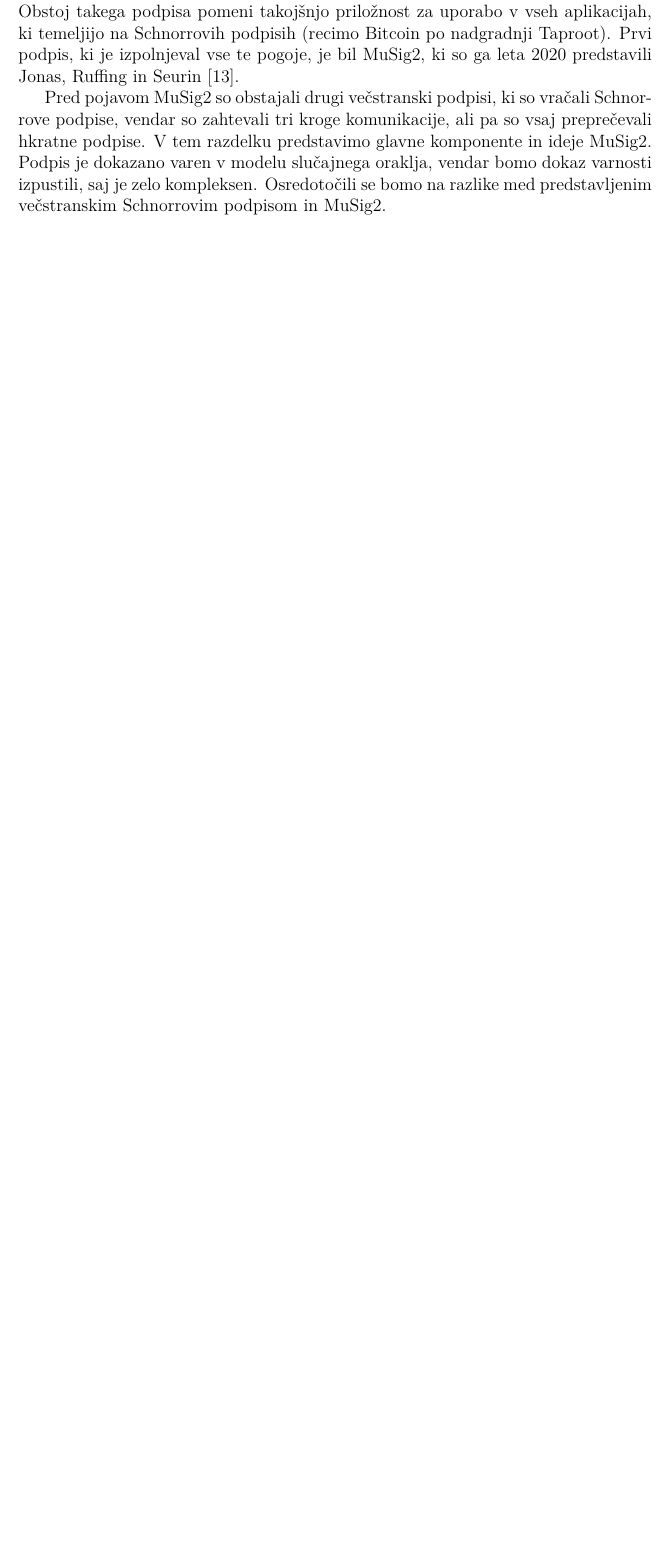
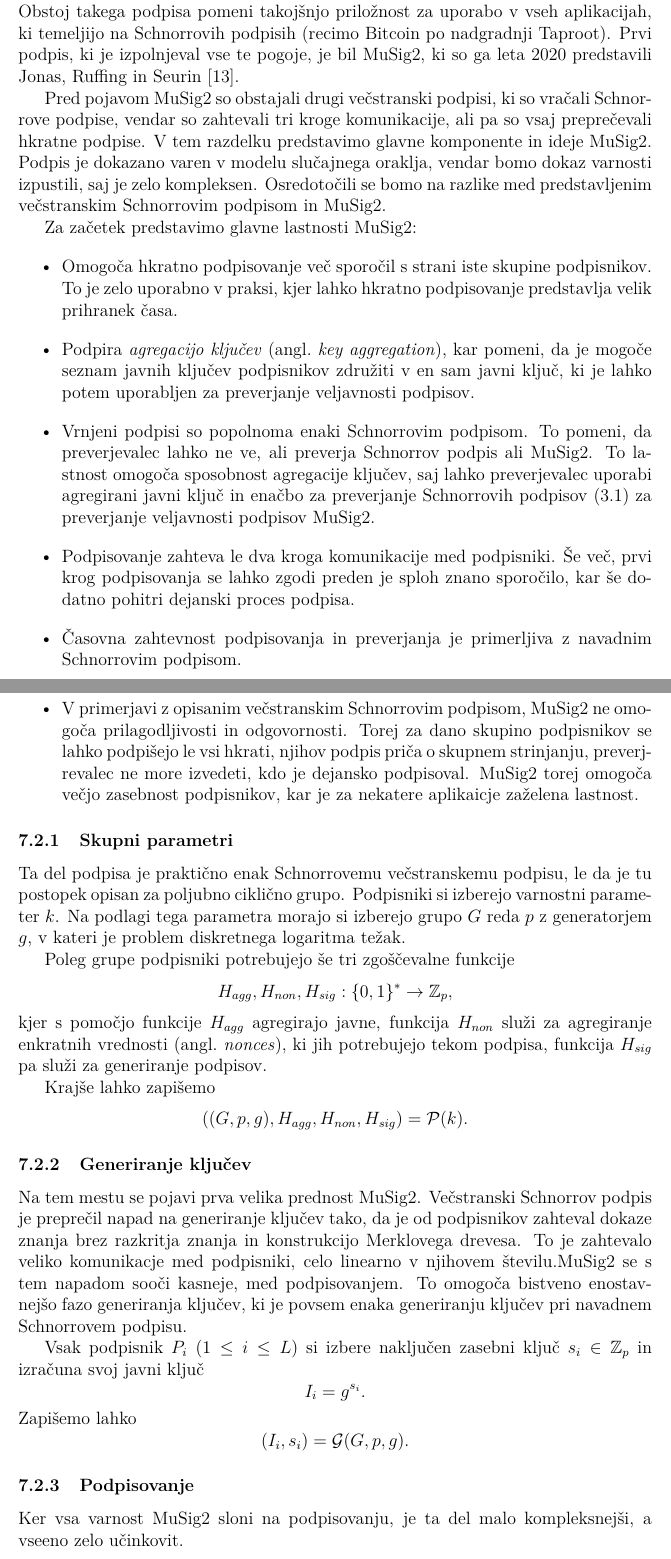
Before and after one commit to timkalan/magisterij, a LaTeX document (naloga/Kalan-27222036-2025.tex): part of page 58 of 60 before the commit and two parts of pages 58 and 59 of 62 after it, the two joined at a grey line, cut so that both start at the same text, the shorter picture padded with empty space. The pictures show the PDF file naloga/Kalan-27222036-2025.pdf that the author committed with the source.

Commit message:
feat: musig2 prvi del

```diff
--- a/naloga/Kalan-27222036-2025.tex
+++ b/naloga/Kalan-27222036-2025.tex
@@ -2605,3 +2605,71 @@ so zahtevali tri kroge komunikacije, ali pa so vsaj preprečevali hkratne podpis
 predstavimo glavne komponente in ideje MuSig2. Podpis je dokazano varen v modelu slučajnega oraklja,
 vendar bomo dokaz varnosti izpustili, saj je zelo kompleksen. Osredotočili se bomo na razlike med
 predstavljenim večstranskim Schnorrovim podpisom in MuSig2.
+
+Za začetek predstavimo glavne lastnosti MuSig2:
+\begin{itemize}
+    \item Omogoča hkratno podpisovanje več sporočil s strani iste skupine podpisnikov. To je zelo
+        uporabno v praksi, kjer lahko hkratno podpisovanje predstavlja velik prihranek časa.
+    \item Podpira \textit{agregacijo ključev} (angl.\ \textit{key aggregation}), kar pomeni, da je
+        mogoče seznam javnih ključev podpisnikov združiti v en sam javni ključ, ki je lahko potem
+        uporabljen za preverjanje veljavnosti podpisov.
+    \item Vrnjeni podpisi so popolnoma enaki Schnorrovim podpisom. To pomeni, da preverjevalec lahko
+        ne ve, ali preverja Schnorrov podpis ali MuSig2. To lastnost omogoča sposobnost agregacije
+        ključev, saj lahko preverjevalec uporabi agregirani javni ključ in enačbo za preverjanje
+        Schnorrovih podpisov~\eqref{eq:schnorr-ver} za preverjanje veljavnosti podpisov MuSig2.
+    \item Podpisovanje zahteva le dva kroga komunikacije med podpisniki. Še več, prvi krog podpisovanja
+        se lahko zgodi preden je sploh znano sporočilo, kar še dodatno pohitri dejanski proces podpisa.
+    \item Časovna zahtevnost podpisovanja in preverjanja je primerljiva z navadnim Schnorrovim
+        podpisom.
+    \item V primerjavi z opisanim večstranskim Schnorrovim podpisom, MuSig2 ne omogoča prilagodljivosti
+        in odgovornosti. Torej za dano skupino podpisnikov se lahko podpišejo le vsi hkrati, njihov
+        podpis priča o skupnem strinjanju, preverjrevalec ne more izvedeti, kdo je dejansko podpisoval.
+        MuSig2 torej omogoča večjo zasebnost podpisnikov, kar je za nekatere aplikaicje zaželena lastnost.
+\end{itemize}
+
+\subsubsection{Skupni parametri}
+Ta del podpisa je praktično enak Schnorrovemu večstranskemu podpisu, le da je tu postopek opisan za
+poljubno ciklično grupo. Podpisniki si izberejo varnostni parameter $k$. Na podlagi tega parametra
+morajo si izberejo grupo $G$ reda $p$ z generatorjem $g$, v kateri je problem diskretnega logaritma
+težak.
+
+Poleg grupe podpisniki potrebujejo še tri zgoščevalne funkcije
+$$
+H_{agg}, H_{non}, H_{sig}:\{0, 1\}^* \rightarrow \Z_p,
+$$
+kjer s pomočjo funkcije $H_{agg}$ agregirajo javne, funkcija $H_{non}$ služi za agregiranje enkratnih
+vrednosti (angl.\ \textit{nonces}), ki jih potrebujejo tekom podpisa, funkcija $H_{sig}$ pa služi
+za generiranje podpisov.
+
+Krajše lahko zapišemo
+$$
+((G, p, g), H_{agg}, H_{non}, H_{sig}) = \mathcal{P}(k).
+$$
+% Za lažjo obravnavo si izberemo še enega izmed podpisnikov, in ga označimo z $D$. Ta podpisnik bo
+% vrnil končni podpis, ne ve pa nobenih dodatnih skrivnosti. $D$ lahko tudi predstavlja vse podpisnike,
+% a je opis sheme malce lažji, če si izberemo enega -- v tem primeru je on prejemnik vseh sporočil
+% ostalih podpisnikov, svoje odgovore pa potem oddaja (angl.\ \textit{broadcast}) ostalim podpisnikom.
+% Če si ne izberemo podpisnika $D$, si podpisniki sporočila pošiljajo v krogu (vsak pošlje svoje sporočilo
+% desnemu sosedu, ko prejme sporočilo levega, spet pošlje desnemu. Vsak torej pošlje $L$ sporočil, na
+% koncu imajo vsi vse potrebne podatke za izračune).
+
+\subsubsection{Generiranje ključev}
+Na tem mestu se pojavi prva velika prednost MuSig2. Večstranski Schnorrov podpis je preprečil napad
+na generiranje ključev tako, da je od podpisnikov zahteval dokaze znanja brez razkritja znanja in
+konstrukcijo Merklovega drevesa. To je zahtevalo veliko komunikacje med podpisniki, celo linearno
+v njihovem številu.MuSig2 se s tem napadom sooči kasneje, med podpisovanjem. To omogoča bistveno
+enostavnejšo fazo generiranja ključev, ki je povsem enaka generiranju ključev pri navadnem
+Schnorrovem podpisu.
+
+Vsak podpisnik $P_i$ ($1 \le i \le L$) si izbere naključen zasebni ključ $s_i \in \Z_p$ in izračuna
+svoj javni ključ
+$$
+I_i = g^{s_i}.
+$$
+Zapišemo lahko
+$$
+(I_i, s_i) = \mathcal{G}(G, p, g).
+$$
+
+\subsubsection{Podpisovanje}
+Ker vsa varnost MuSig2 sloni na podpisovanju, je ta del malo kompleksnejši, a vseeno zelo učinkovit.
@@ -2608,3 +2715,7 @@ predstavljenim večstranskim Schnorrovim podpisom in MuSig2.
+g^{\tilde{y}} \stackrel{?}{=} \tilde{X} \tilde{I}_S^e,
+$$
+da preveri veljavnost podpisa. Enačba res preveri veljavnost podpisa, po enakem argumentu kot pri
+navadnem Schnorrovem podpisu.
 
 % \subsection{Konstrukcija}
 % Podpis MuSig2 temelji na enaki naivni shemi, kot večstranski Schnorrov podpis. Večstranski Schnorrov
```
Also changed, not shown: naloga/Kalan-27222036-2025.pdf, naloga/Kalan-27222036-2025.tex (41 more changed lines).
